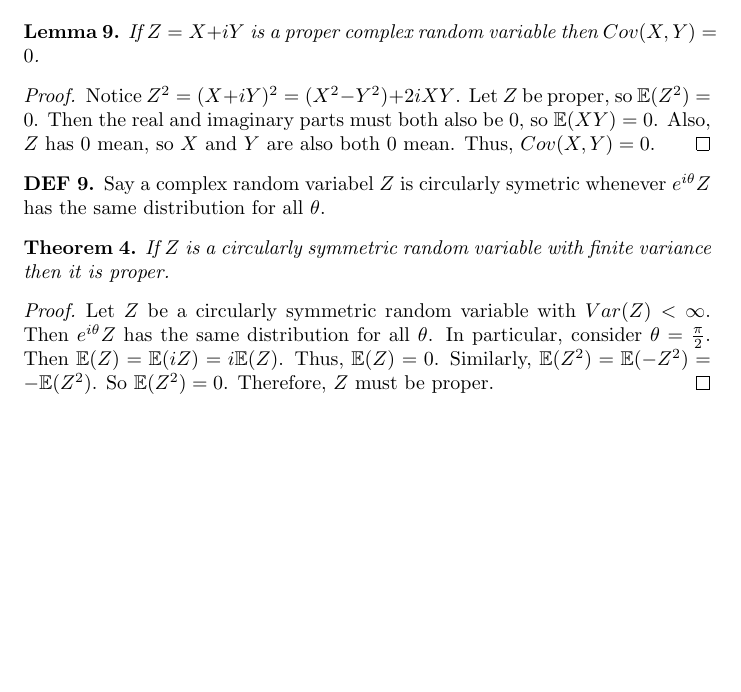
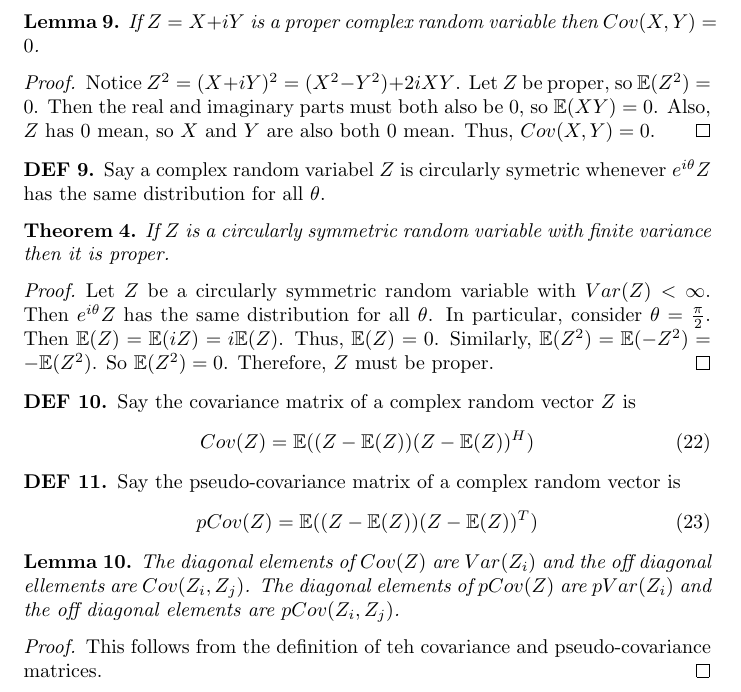
Before and after one commit to spdouglas97/statistics-notes, a LaTeX document (theory_of_probability/complex_random_variables.tex): part of page 4 of 4, cut so that both start at the same text, the shorter picture padded with empty space. Compiled offline with pdfLaTeX.

Commit message:
Wrote about generic complex vectors

```diff
--- a/theory_of_probability/complex_random_variables.tex
+++ b/theory_of_probability/complex_random_variables.tex
@@ -330,4 +330,26 @@ So $\mathbb{E}(Z^2)=0$.
 Therefore, $Z$ must be proper.
 \end{proof}
 
+\begin{definition}
+Say the covariance matrix of a complex random vector $Z$ is
+\begin{equation}
+Cov(Z) = \mathbb{E}((Z - \mathbb{E}(Z))(Z - \mathbb{E}(Z))^H)
+\end{equation}
+\end{definition}
+
+\begin{definition}
+Say the pseudo-covariance matrix of a complex random vector is
+\begin{equation}
+pCov(Z) = \mathbb{E}((Z - \mathbb{E}(Z))(Z - \mathbb{E}(Z))^T)
+\end{equation}
+\end{definition}
+
+\begin{lemma}
+The diagonal elements of $Cov(Z)$ are $Var(Z_i)$ and the off diagonal ellements are $Cov(Z_i, Z_j)$.
+The diagonal elements of $pCov(Z)$ are $pVar(Z_i)$ and the off diagonal elements are $pCov(Z_i, Z_j)$.
+\end{lemma}
+\begin{proof}
+This follows from the definition of teh covariance and pseudo-covariance matrices.
+\end{proof}
+
 \end{document}
```
